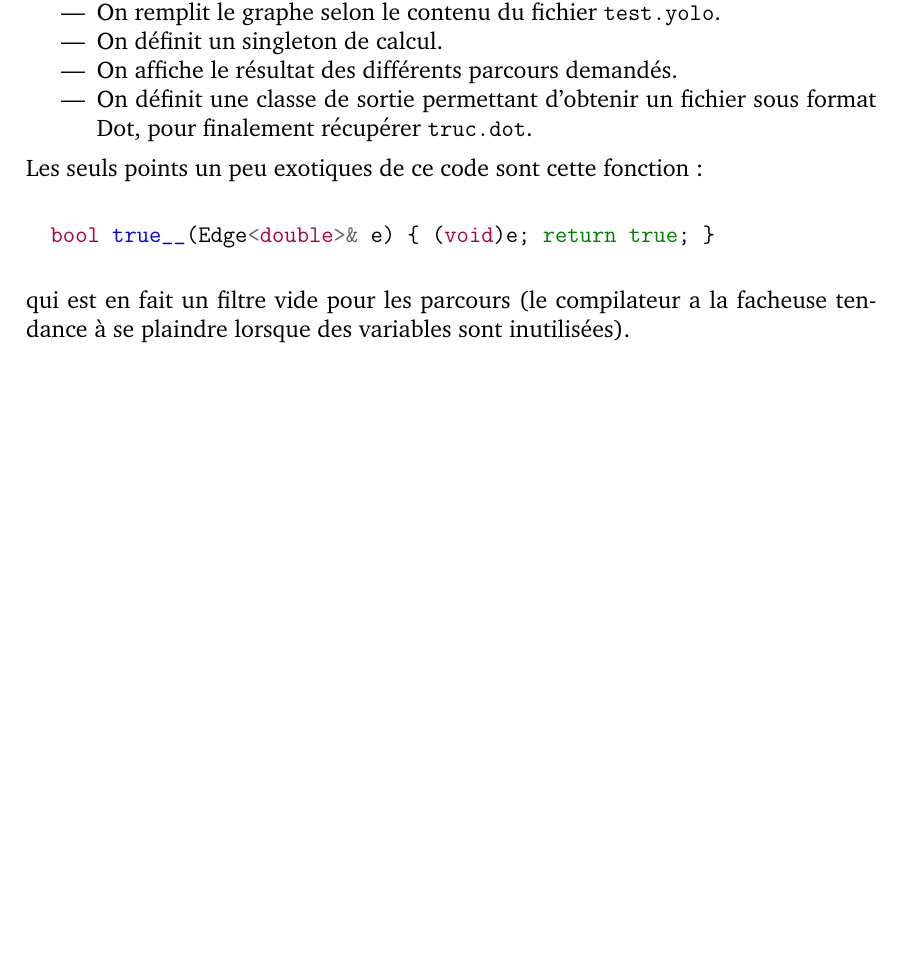
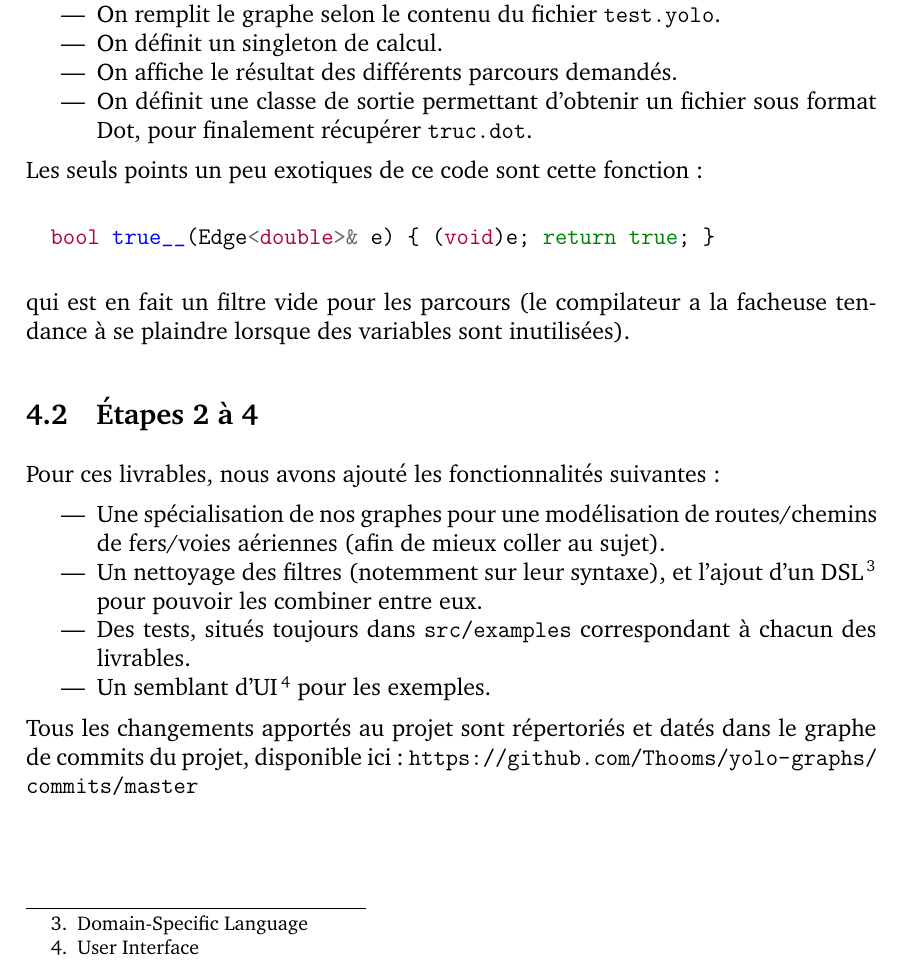
Before and after one commit to Thooms/yolo-graphs, a LaTeX document (report/report.tex, which reads report/parts/livrables.tex): part of page 11 of 11, cut so that both start at the same text, the shorter picture padded with empty space. Compiled offline with pdfLaTeX.

Commit message:
Finish the report.

```diff
--- a/report/parts/livrables.tex
+++ b/report/parts/livrables.tex
@@ -30,3 +30,22 @@ Les seuls points un peu exotiques de ce code sont cette fonction :
 
 qui est en fait un filtre vide pour les parcours (le compilateur a la
 facheuse tendance à se plaindre lorsque des variables sont inutilisées).
+
+\subsection{Étapes 2 à 4}
+
+Pour ces livrables, nous avons ajouté les fonctionnalités suivantes :
+
+\begin{itemize}
+\item Une spécialisation de nos graphes pour une modélisation de
+  routes/chemins de fers/voies aériennes (afin de mieux coller au sujet).
+\item Un nettoyage des filtres (notemment sur leur syntaxe), et
+  l'ajout d'un DSL\footnote{Domain-Specific Language} pour pouvoir les
+  combiner entre eux.
+\item Des tests, situés toujours dans \texttt{src/examples}
+  correspondant à chacun des livrables.
+\item Un semblant d'UI\footnote{User Interface} pour les exemples.
+\end{itemize}
+
+Tous les changements apportés au projet sont répertoriés et datés dans
+le graphe de commits du projet, disponible ici :
+\url{https://github.com/Thooms/yolo-graphs/commits/master}
```
Also changed, not shown: report/parts/analyse.tex (+4 -1 lines).
